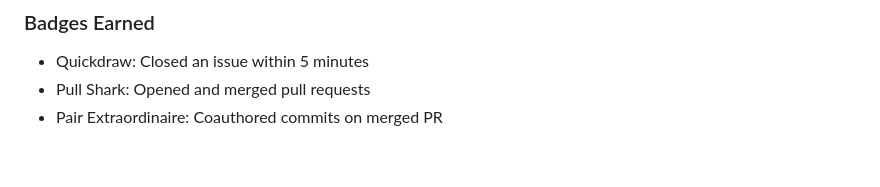
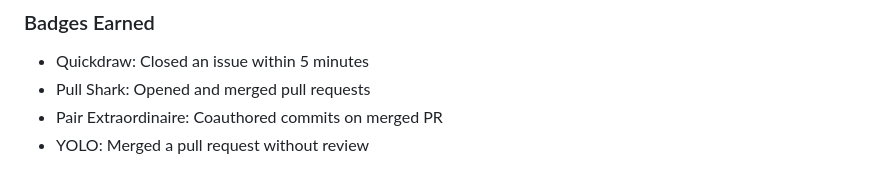
Before and after one commit to HeetSoni26/eco-sphere, a Markdown page: README.md, the part around the change. Drawn GitHub-style.

Commit message:
Add YOLO badge to README

```diff
--- a/README.md
+++ b/README.md
@@ -107,3 +107,4 @@ This project is used to earn GitHub achievement badges.
 - Quickdraw: Closed an issue within 5 minutes
 - Pull Shark: Opened and merged pull requests
 - Pair Extraordinaire: Coauthored commits on merged PR
+- YOLO: Merged a pull request without review
```
